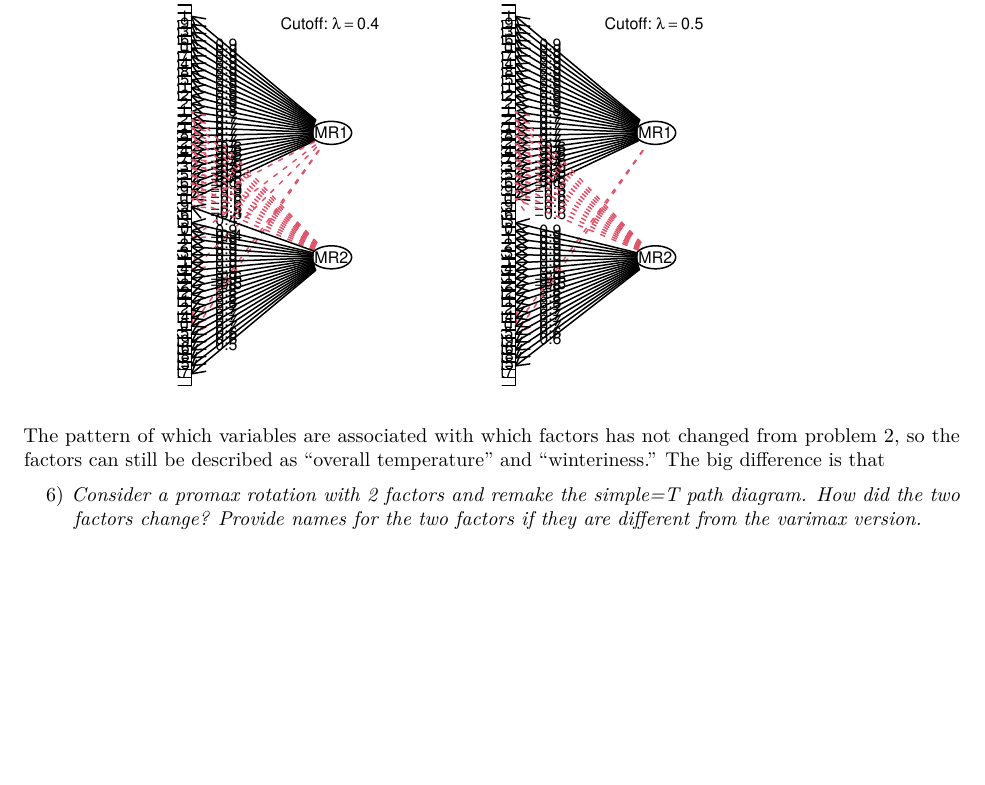
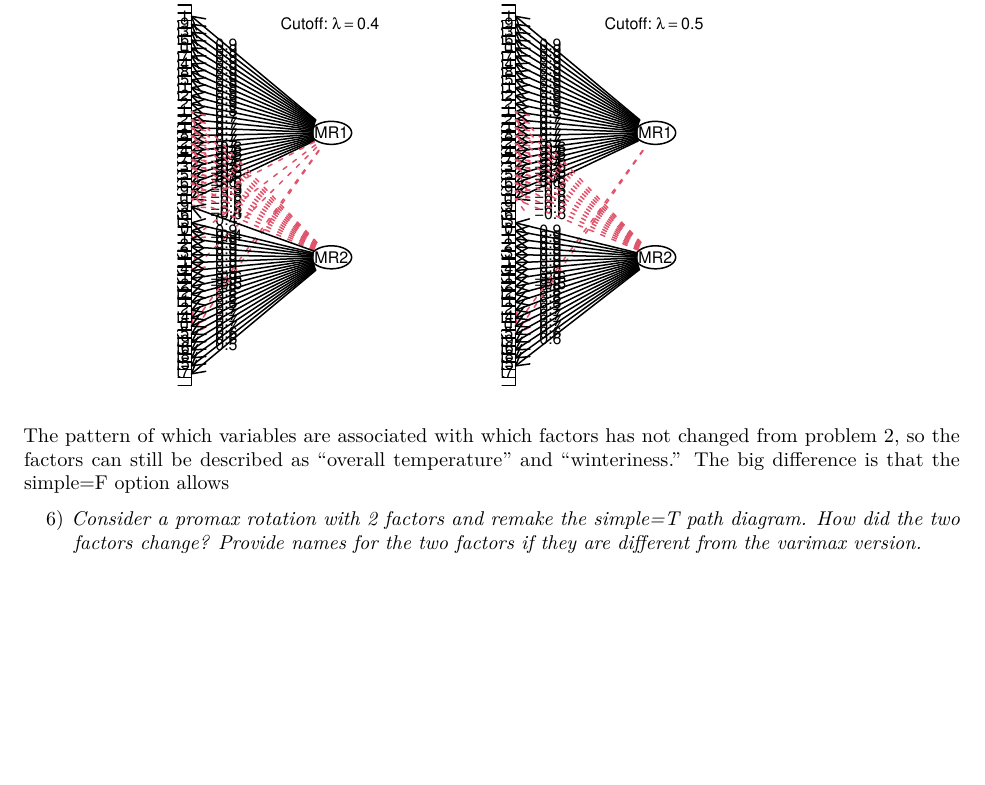
Before and after one commit to brandonfenton/stat537-hw8, an R Markdown document (HW8.Rmd): part of page 3 of 6, cut so that both start at the same text. Rendered offline with R 4.5, knitr and Pandoc, then LaTeX, with nearby package versions; code that draws random numbers runs with fixed seeds of ours.

Commit message:
test push

````diff
--- a/HW8.Rmd
+++ b/HW8.Rmd
@@ -98,7 +98,7 @@ fa.diagram(fa.varimax, simple=F, cut = 0.5)
 mtext(expression("Cutoff: "*lambda==0.5), 3, 1)
 ```
 
-The pattern of which variables are associated with which factors has not changed from problem 2, so the factors can still be described as "overall temperature" and "winteriness." The big difference is that
+The pattern of which variables are associated with which factors has not changed from problem 2, so the factors can still be described as "overall temperature" and "winteriness." The big difference is that the simple=F option allows
 
 6) _Consider a promax rotation with 2 factors and remake the simple=T path diagram. How did the two factors change? Provide names for the two factors if they are different from the varimax version._
 
````
